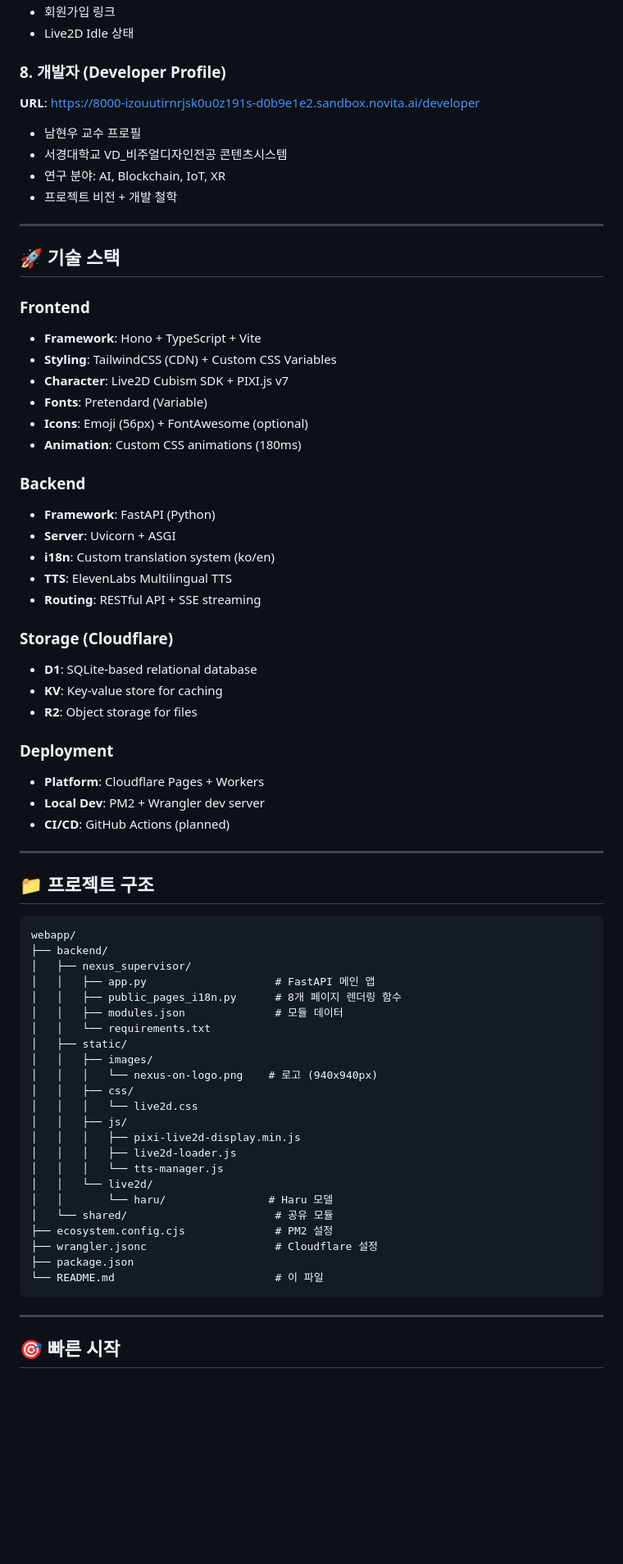
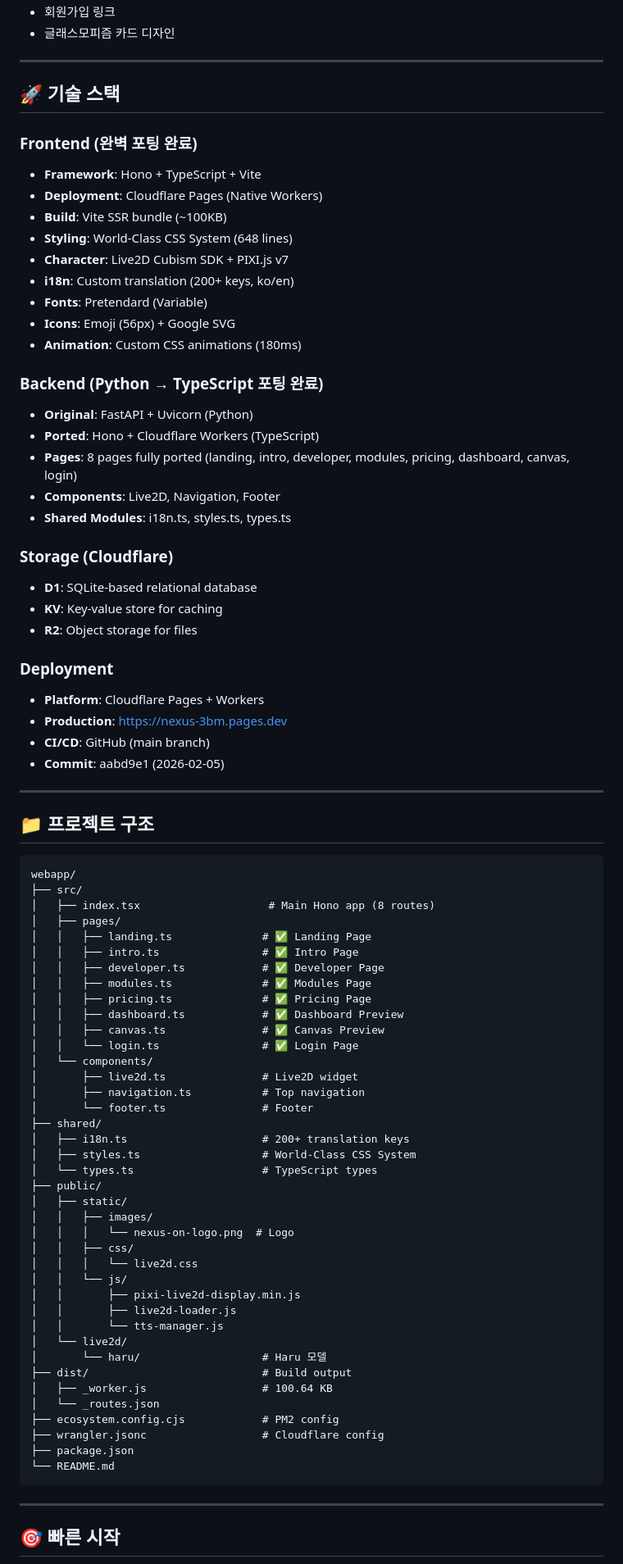
Before and after one commit to multipia-creator/nexus-on, a Markdown page: README.md, the part around one of its changes. Shown at 82% size. Rendered like a GitHub page; blank space fills up the shorter version.

Commit message:
📚 README Complete: All 8 Pages Documentation

````diff
--- a/README.md
+++ b/README.md
@@ -99,31 +114,27 @@
 - 회원가입 링크
-- Live2D Idle 상태
-
-### **8. 개발자 (Developer Profile)**
-**URL**: https://8000-izouutirnrjsk0u0z191s-d0b9e1e2.sandbox.novita.ai/developer
-- 남현우 교수 프로필
-- 서경대학교 VD_비주얼디자인전공 콘텐츠시스템
-- 연구 분야: AI, Blockchain, IoT, XR
-- 프로젝트 비전 + 개발 철학
+- 글래스모피즘 카드 디자인
 
 ---
 
 ## 🚀 기술 스택
 
-### **Frontend**
+### **Frontend (완벽 포팅 완료)**
 - **Framework**: Hono + TypeScript + Vite
-- **Styling**: TailwindCSS (CDN) + Custom CSS Variables
+- **Deployment**: Cloudflare Pages (Native Workers)
+- **Build**: Vite SSR bundle (~100KB)
+- **Styling**: World-Class CSS System (648 lines)
 - **Character**: Live2D Cubism SDK + PIXI.js v7
+- **i18n**: Custom translation (200+ keys, ko/en)
 - **Fonts**: Pretendard (Variable)
-- **Icons**: Emoji (56px) + FontAwesome (optional)
+- **Icons**: Emoji (56px) + Google SVG
 - **Animation**: Custom CSS animations (180ms)
 
-### **Backend**
-- **Framework**: FastAPI (Python)
-- **Server**: Uvicorn + ASGI
-- **i18n**: Custom translation system (ko/en)
-- **TTS**: ElevenLabs Multilingual TTS
-- **Routing**: RESTful API + SSE streaming
+### **Backend (Python → TypeScript 포팅 완료)**
+- **Original**: FastAPI + Uvicorn (Python)
+- **Ported**: Hono + Cloudflare Workers (TypeScript)
+- **Pages**: 8 pages fully ported (landing, intro, developer, modules, pricing, dashboard, canvas, login)
+- **Components**: Live2D, Navigation, Footer
+- **Shared Modules**: i18n.ts, styles.ts, types.ts
 
 ### **Storage (Cloudflare)**
 - **D1**: SQLite-based relational database
@@ -132,8 +143,9 @@
 
 ### **Deployment**
 - **Platform**: Cloudflare Pages + Workers
-- **Local Dev**: PM2 + Wrangler dev server
-- **CI/CD**: GitHub Actions (planned)
+- **Production**: https://nexus-3bm.pages.dev
+- **CI/CD**: GitHub (main branch)
+- **Commit**: aabd9e1 (2026-02-05)
 
 ---
 
@@ -141,28 +153,44 @@
 
 ```
 webapp/
-├── backend/
-│   ├── nexus_supervisor/
-│   │   ├── app.py                    # FastAPI 메인 앱
-│   │   ├── public_pages_i18n.py      # 8개 페이지 렌더링 함수
-│   │   ├── modules.json              # 모듈 데이터
-│   │   └── requirements.txt
+├── src/
+│   ├── index.tsx                    # Main Hono app (8 routes)
+│   ├── pages/
+│   │   ├── landing.ts              # ✅ Landing Page
+│   │   ├── intro.ts                # ✅ Intro Page
+│   │   ├── developer.ts            # ✅ Developer Page
+│   │   ├── modules.ts              # ✅ Modules Page
+│   │   ├── pricing.ts              # ✅ Pricing Page
+│   │   ├── dashboard.ts            # ✅ Dashboard Preview
+│   │   ├── canvas.ts               # ✅ Canvas Preview
+│   │   └── login.ts                # ✅ Login Page
+│   └── components/
+│       ├── live2d.ts               # Live2D widget
+│       ├── navigation.ts           # Top navigation
+│       └── footer.ts               # Footer
+├── shared/
+│   ├── i18n.ts                     # 200+ translation keys
+│   ├── styles.ts                   # World-Class CSS System
+│   └── types.ts                    # TypeScript types
+├── public/
 │   ├── static/
 │   │   ├── images/
-│   │   │   └── nexus-on-logo.png    # 로고 (940x940px)
+│   │   │   └── nexus-on-logo.png  # Logo
 │   │   ├── css/
 │   │   │   └── live2d.css
-│   │   ├── js/
-│   │   │   ├── pixi-live2d-display.min.js
-│   │   │   ├── live2d-loader.js
-│   │   │   └── tts-manager.js
-│   │   └── live2d/
-│   │       └── haru/                # Haru 모델
-│   └── shared/                       # 공유 모듈
-├── ecosystem.config.cjs              # PM2 설정
-├── wrangler.jsonc                    # Cloudflare 설정
+│   │   └── js/
+│   │       ├── pixi-live2d-display.min.js
+│   │       ├── live2d-loader.js
+│   │       └── tts-manager.js
+│   └── live2d/
+│       └── haru/                   # Haru 모델
+├── dist/                           # Build output
+│   ├── _worker.js                  # 100.64 KB
+│   └── _routes.json
+├── ecosystem.config.cjs            # PM2 config
+├── wrangler.jsonc                  # Cloudflare config
 ├── package.json
-└── README.md                         # 이 파일
+└── README.md
 ```
 
 ---
````
Also changed, not shown: other parts of README.md (+138 -77 lines).
